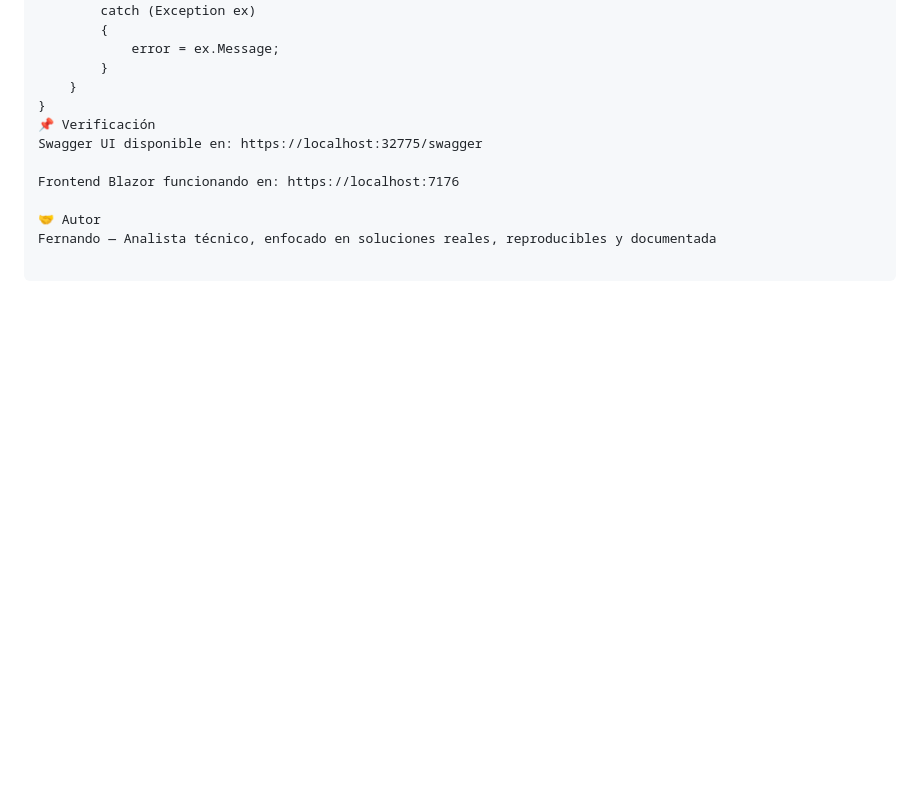
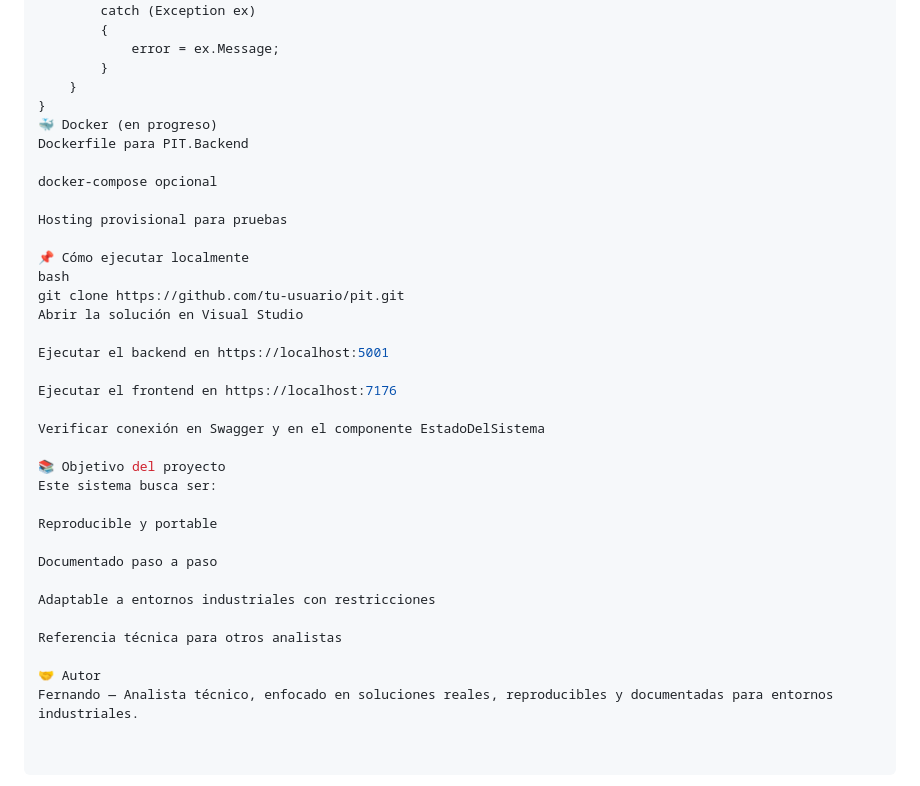
Before and after one commit to Nandolog/PIT, a Markdown page: README.md, the part around the change printed below. Rendered like a GitHub page; blank space fills up the shorter version.

```diff
--- a/README.md
+++ b/README.md
@@ -189,10 +93,34 @@ else
         }
     }
 }
-📌 Verificación
-Swagger UI disponible en: https://localhost:32775/swagger
+🐳 Docker (en progreso)
+Dockerfile para PIT.Backend
 
-Frontend Blazor funcionando en: https://localhost:7176
+docker-compose opcional
+
+Hosting provisional para pruebas
+
+📌 Cómo ejecutar localmente
+bash
+git clone https://github.com/tu-usuario/pit.git
+Abrir la solución en Visual Studio
+
+Ejecutar el backend en https://localhost:5001
+
+Ejecutar el frontend en https://localhost:7176
+
+Verificar conexión en Swagger y en el componente EstadoDelSistema
+
+📚 Objetivo del proyecto
+Este sistema busca ser:
+
+Reproducible y portable
+
+Documentado paso a paso
+
+Adaptable a entornos industriales con restricciones
+
+Referencia técnica para otros analistas
 
 🤝 Autor
-Fernando — Analista técnico, enfocado en soluciones reales, reproducibles y documentada
+Fernando — Analista técnico, enfocado en soluciones reales, reproducibles y documentadas para entornos industriales.
```
Also changed, not shown: other parts of README.md (+26 -122 lines), CHANGELOD.md (added).
